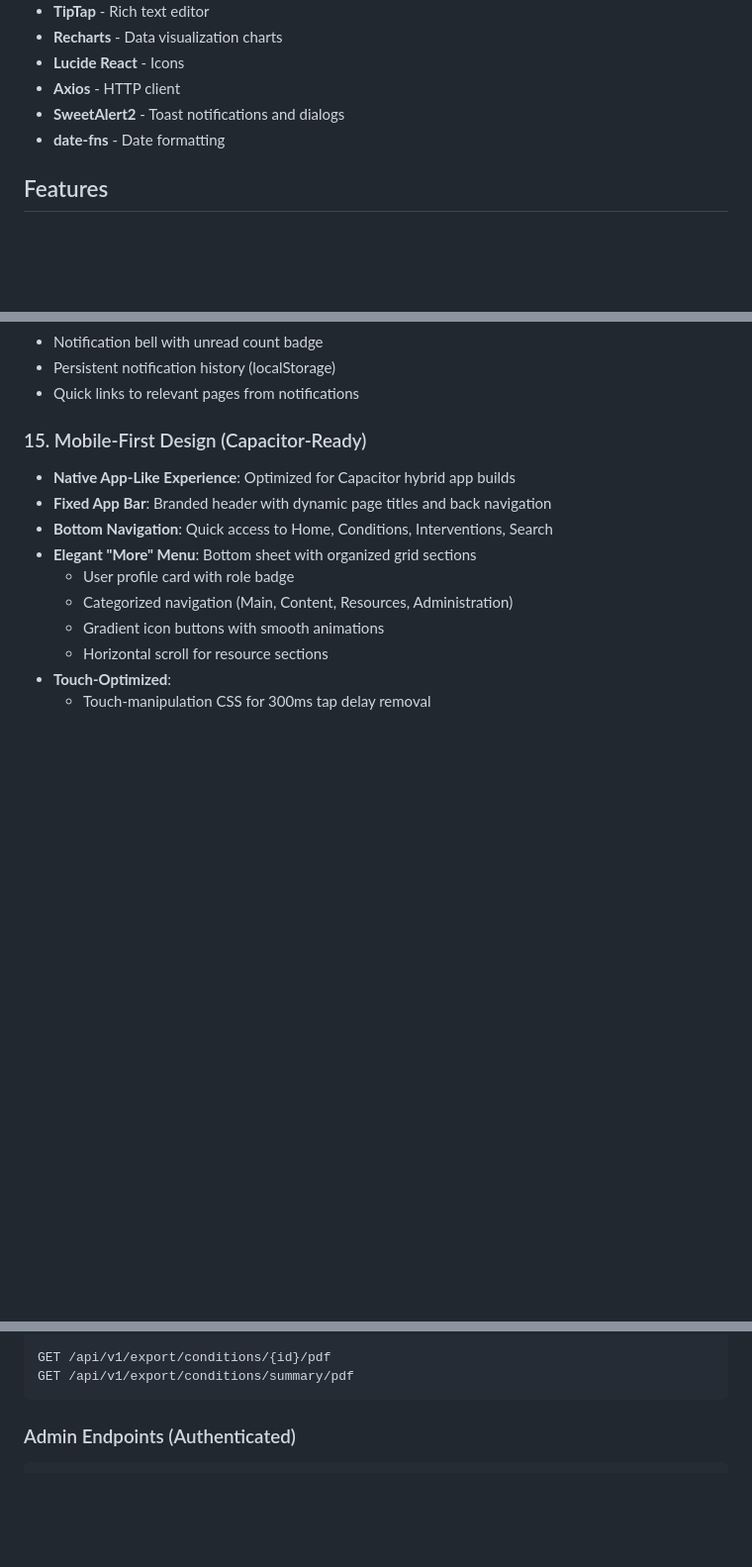
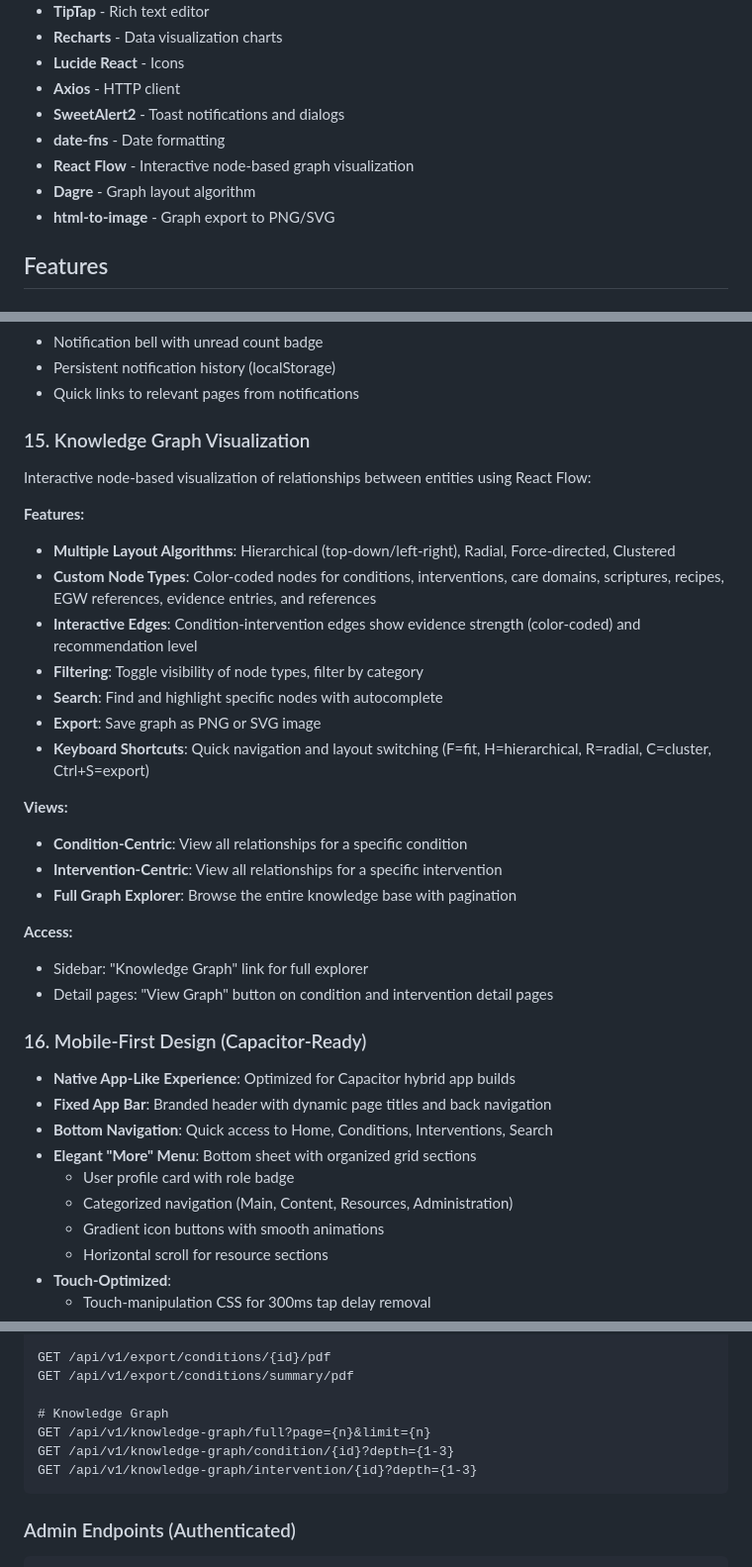
Before and after one commit to tambanivohitra007/lifestyle_medicine, a Markdown page: README.md, 3 parts joined by grey strips. Shown at 99% size. Drawn GitHub-style; blank space fills up the shorter version.

Commit message:
feat: add knowledge graph visualization feature with interactive nodes and export options

````diff
--- a/README.md
+++ b/README.md
@@ -36,6 +36,9 @@ This platform enables healthcare practitioners and health educators to create, m
 - **Axios** - HTTP client
 - **SweetAlert2** - Toast notifications and dialogs
 - **date-fns** - Date formatting
+- **React Flow** - Interactive node-based graph visualization
+- **Dagre** - Graph layout algorithm
+- **html-to-image** - Graph export to PNG/SVG
 
 ## Features
 
@@ -142,7 +145,28 @@ Search across all content types:
 - Persistent notification history (localStorage)
 - Quick links to relevant pages from notifications
 
-### 15. Mobile-First Design (Capacitor-Ready)
+### 15. Knowledge Graph Visualization
+Interactive node-based visualization of relationships between entities using React Flow:
+
+**Features:**
+- **Multiple Layout Algorithms**: Hierarchical (top-down/left-right), Radial, Force-directed, Clustered
+- **Custom Node Types**: Color-coded nodes for conditions, interventions, care domains, scriptures, recipes, EGW references, evidence entries, and references
+- **Interactive Edges**: Condition-intervention edges show evidence strength (color-coded) and recommendation level
+- **Filtering**: Toggle visibility of node types, filter by category
+- **Search**: Find and highlight specific nodes with autocomplete
+- **Export**: Save graph as PNG or SVG image
+- **Keyboard Shortcuts**: Quick navigation and layout switching (F=fit, H=hierarchical, R=radial, C=cluster, Ctrl+S=export)
+
+**Views:**
+- **Condition-Centric**: View all relationships for a specific condition
+- **Intervention-Centric**: View all relationships for a specific intervention
+- **Full Graph Explorer**: Browse the entire knowledge base with pagination
+
+**Access:**
+- Sidebar: "Knowledge Graph" link for full explorer
+- Detail pages: "View Graph" button on condition and intervention detail pages
+
+### 16. Mobile-First Design (Capacitor-Ready)
 - **Native App-Like Experience**: Optimized for Capacitor hybrid app builds
 - **Fixed App Bar**: Branded header with dynamic page titles and back navigation
 - **Bottom Navigation**: Quick access to Home, Conditions, Interventions, Search
@@ -312,6 +336,11 @@ GET /api/v1/content-tags
 
 GET /api/v1/export/conditions/{id}/pdf
 GET /api/v1/export/conditions/summary/pdf
+
+# Knowledge Graph
+GET /api/v1/knowledge-graph/full?page={n}&limit={n}
+GET /api/v1/knowledge-graph/condition/{id}?depth={1-3}
+GET /api/v1/knowledge-graph/intervention/{id}?depth={1-3}
 ```
 
 ### Admin Endpoints (Authenticated)
````
Also changed, not shown: other parts of README.md (+2 -0 lines).
